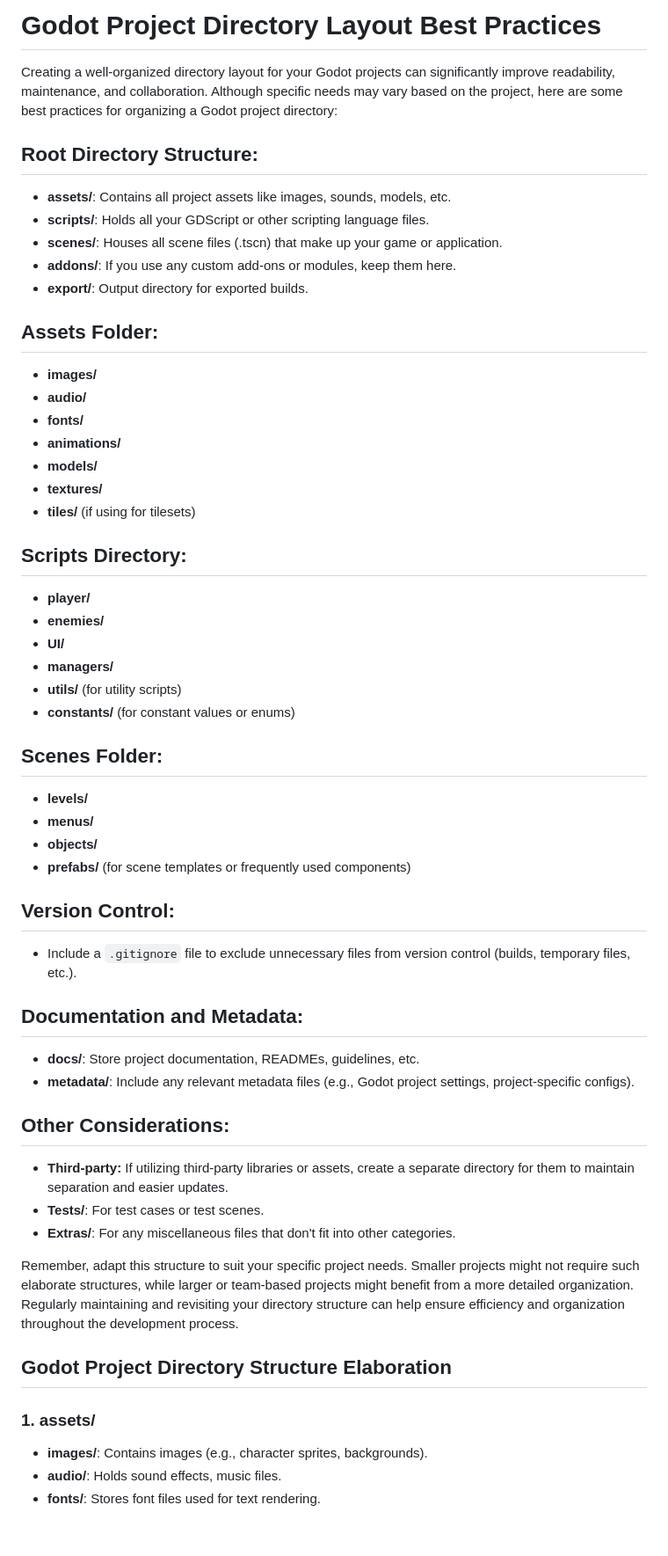
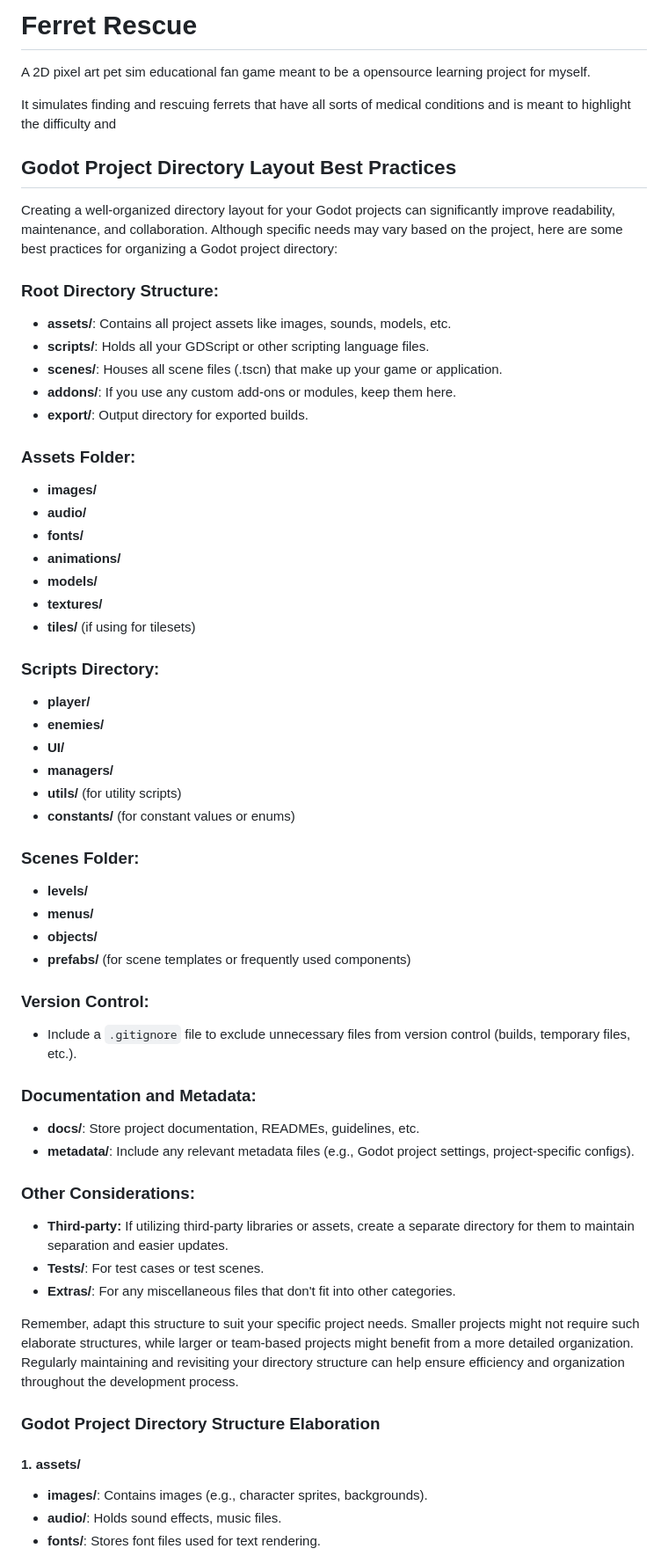
Before and after one commit to dkopec/ferret-rescue, a Markdown page: README.md, the part around the change printed below. Shown: that part at 88% size. Drawn GitHub-style; blank space fills up the shorter version.

Commit message:
docs: update readme with some Game details

```diff
--- a/README.md
+++ b/README.md
@@ -1,15 +1,22 @@
-# Godot Project Directory Layout Best Practices
+# Ferret Rescue
+
+A 2D pixel art pet sim educational fan game meant to be a opensource learning project for myself.
+
+It simulates finding and rescuing ferrets that have all sorts of medical conditions and is meant to highlight the difficulty and
+
+
+## Godot Project Directory Layout Best Practices
 
 Creating a well-organized directory layout for your Godot projects can significantly improve readability, maintenance, and collaboration. Although specific needs may vary based on the project, here are some best practices for organizing a Godot project directory:
 
-## Root Directory Structure:
+### Root Directory Structure:
 - **assets/**: Contains all project assets like images, sounds, models, etc.
 - **scripts/**: Holds all your GDScript or other scripting language files.
 - **scenes/**: Houses all scene files (.tscn) that make up your game or application.
 - **addons/**: If you use any custom add-ons or modules, keep them here.
 - **export/**: Output directory for exported builds.
 
-## Assets Folder:
+### Assets Folder:
 - **images/**
 - **audio/**
 - **fonts/**
@@ -18,7 +25,7 @@ Creating a well-organized directory layout for your Godot projects can significa
 - **textures/**
 - **tiles/** (if using for tilesets)
 
-## Scripts Directory:
+### Scripts Directory:
 - **player/**
 - **enemies/**
 - **UI/**
@@ -26,29 +33,29 @@ Creating a well-organized directory layout for your Godot projects can significa
 - **utils/** (for utility scripts)
 - **constants/** (for constant values or enums)
 
-## Scenes Folder:
+### Scenes Folder:
 - **levels/**
 - **menus/**
 - **objects/**
 - **prefabs/** (for scene templates or frequently used components)
 
-## Version Control:
+### Version Control:
 - Include a `.gitignore` file to exclude unnecessary files from version control (builds, temporary files, etc.).
 
-## Documentation and Metadata:
+### Documentation and Metadata:
 - **docs/**: Store project documentation, READMEs, guidelines, etc.
 - **metadata/**: Include any relevant metadata files (e.g., Godot project settings, project-specific configs).
 
-## Other Considerations:
+### Other Considerations:
 - **Third-party:** If utilizing third-party libraries or assets, create a separate directory for them to maintain separation and easier updates.
 - **Tests/**: For test cases or test scenes.
 - **Extras/**: For any miscellaneous files that don't fit into other categories.
 
 Remember, adapt this structure to suit your specific project needs. Smaller projects might not require such elaborate structures, while larger or team-based projects might benefit from a more detailed organization. Regularly maintaining and revisiting your directory structure can help ensure efficiency and organization throughout the development process.
 
-## Godot Project Directory Structure Elaboration
+### Godot Project Directory Structure Elaboration
 
-### 1. assets/
+#### 1. assets/
    - **images/**: Contains images (e.g., character sprites, backgrounds).
    - **audio/**: Holds sound effects, music files.
    - **fonts/**: Stores font files used for text rendering.
```
Also changed, not shown: other parts of README.md (+7 -7 lines).
